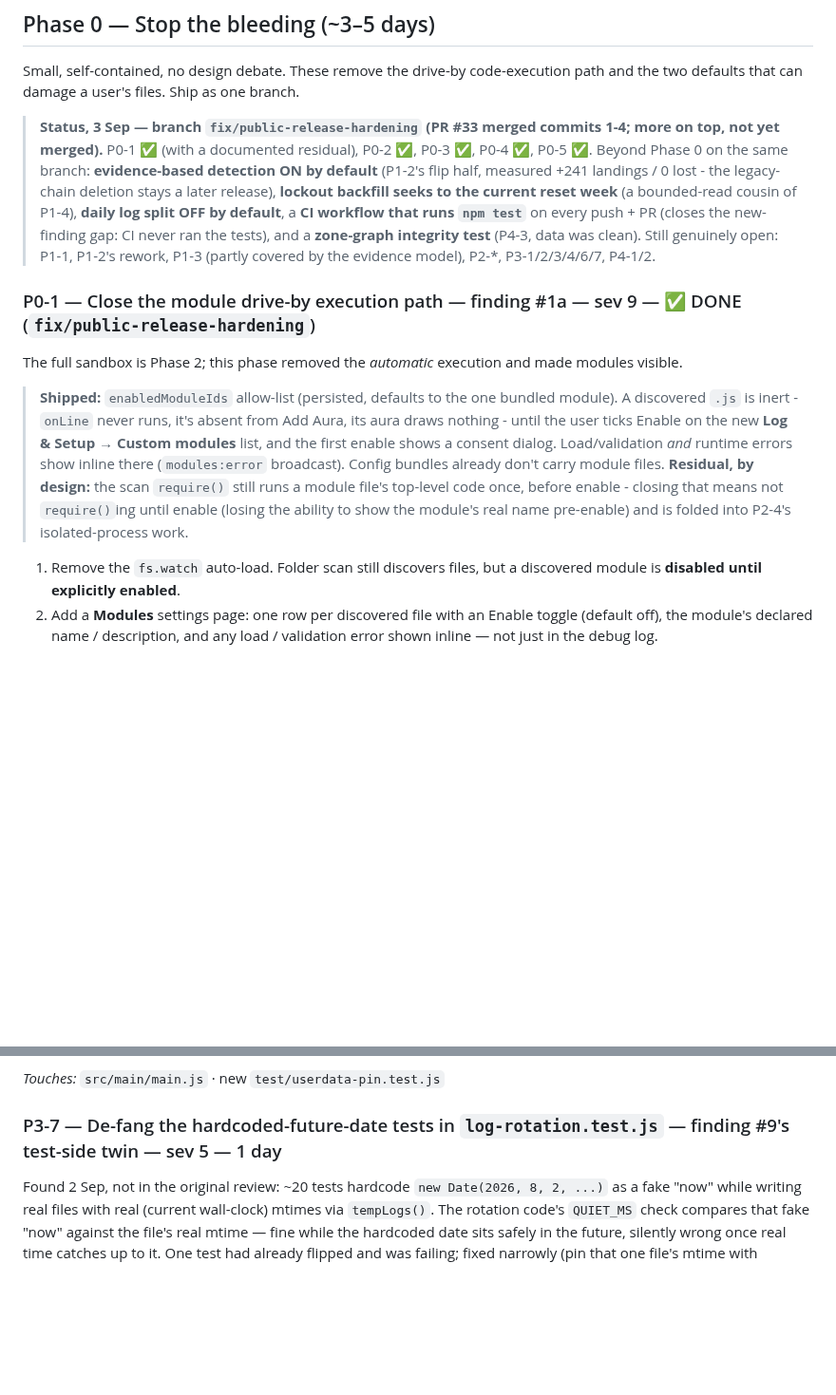
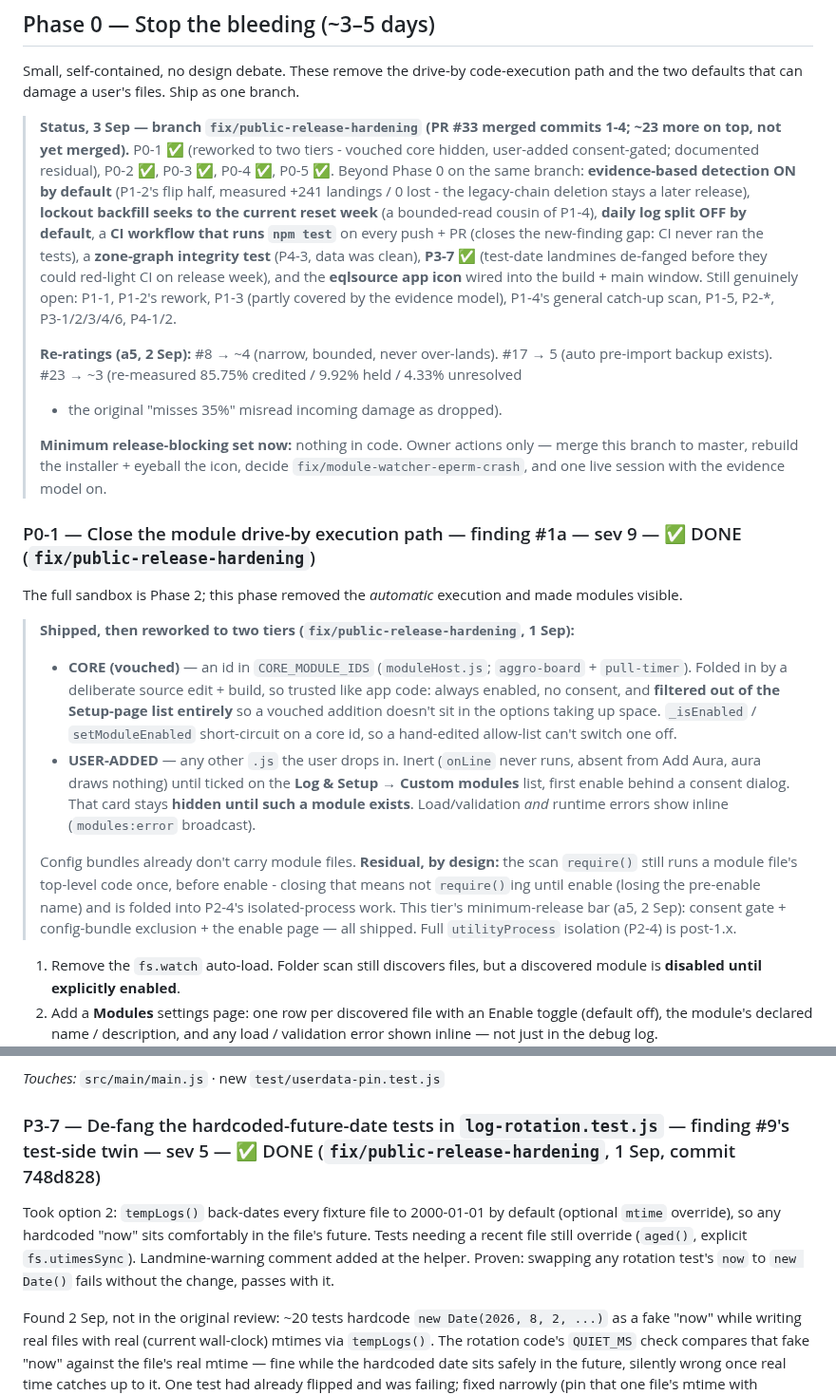
Before and after one commit to LoxyBee/EQLS-Auras, a Markdown page: docs/TEARDOWN-AND-REMEDIATION.md, 2 parts joined by grey strips. Shown at 95% size. GitHub-like rendering; blank space fills up the shorter version.

Commit message:
docs(teardown): P3-7 done, P0-1 two-tier rework, a5 re-ratings, release-blocker set

```diff
--- a/docs/TEARDOWN-AND-REMEDIATION.md
+++ b/docs/TEARDOWN-AND-REMEDIATION.md
@@ -269,27 +269,46 @@ reversing it) are working as intended.
 Small, self-contained, no design debate. These remove the drive-by code-execution path and the two
 defaults that can damage a user's files. Ship as one branch.
 
-> **Status, 3 Sep — branch `fix/public-release-hardening` (PR #33 merged commits 1-4; more on top,
-> not yet merged).** P0-1 ✅ (with a documented residual), P0-2 ✅, P0-3 ✅, P0-4 ✅, P0-5 ✅.
+> **Status, 3 Sep — branch `fix/public-release-hardening` (PR #33 merged commits 1-4; ~23 more on
+> top, not yet merged).** P0-1 ✅ (reworked to two tiers - vouched core hidden, user-added
+> consent-gated; documented residual), P0-2 ✅, P0-3 ✅, P0-4 ✅, P0-5 ✅.
 > Beyond Phase 0 on the same branch: **evidence-based detection ON by default** (P1-2's flip half,
 > measured +241 landings / 0 lost - the legacy-chain deletion stays a later release), **lockout
 > backfill seeks to the current reset week** (a bounded-read cousin of P1-4), **daily log split
 > OFF by default**, a **CI workflow that runs `npm test`** on every push + PR (closes the
-> new-finding gap: CI never ran the tests), and a **zone-graph integrity test** (P4-3, data was
-> clean). Still genuinely open: P1-1, P1-2's rework, P1-3 (partly covered by the evidence model),
-> P2-*, P3-1/2/3/4/6/7, P4-1/2.
+> new-finding gap: CI never ran the tests), a **zone-graph integrity test** (P4-3, data was
+> clean), **P3-7 ✅** (test-date landmines de-fanged before they could red-light CI on release
+> week), and the **eqlsource app icon** wired into the build + main window.
+> Still genuinely open: P1-1, P1-2's rework, P1-3 (partly covered by the evidence model),
+> P1-4's general catch-up scan, P1-5, P2-*, P3-1/2/3/4/6, P4-1/2.
+>
+> **Re-ratings (a5, 2 Sep):** #8 → ~4 (narrow, bounded, never over-lands). #17 → 5 (auto
+> pre-import backup exists). #23 → ~3 (re-measured 85.75% credited / 9.92% held / 4.33% unresolved
+> - the original "misses 35%" misread incoming damage as dropped).
+>
+> **Minimum release-blocking set now:** nothing in code. Owner actions only — merge this branch to
+> master, rebuild the installer + eyeball the icon, decide `fix/module-watcher-eperm-crash`, and one
+> live session with the evidence model on.
 
 ### P0-1 — Close the module drive-by execution path — finding #1a — sev 9 — ✅ DONE (`fix/public-release-hardening`)
 The full sandbox is Phase 2; this phase removed the *automatic* execution and made modules visible.
 
-> **Shipped:** `enabledModuleIds` allow-list (persisted, defaults to the one bundled module). A
-> discovered `.js` is inert - `onLine` never runs, it's absent from Add Aura, its aura draws
-> nothing - until the user ticks Enable on the new **Log & Setup → Custom modules** list, and the
-> first enable shows a consent dialog. Load/validation *and* runtime errors show inline there
-> (`modules:error` broadcast). Config bundles already don't carry module files. **Residual, by
-> design:** the scan `require()` still runs a module file's top-level code once, before enable -
-> closing that means not `require()`ing until enable (losing the ability to show the module's real
-> name pre-enable) and is folded into P2-4's isolated-process work.
+> **Shipped, then reworked to two tiers (`fix/public-release-hardening`, 1 Sep):**
+> - **CORE (vouched)** — an id in `CORE_MODULE_IDS` (`moduleHost.js`; `aggro-board` + `pull-timer`).
+>   Folded in by a deliberate source edit + build, so trusted like app code: always enabled, no
+>   consent, and **filtered out of the Setup-page list entirely** so a vouched addition doesn't sit
+>   in the options taking up space. `_isEnabled` / `setModuleEnabled` short-circuit on a core id, so
+>   a hand-edited allow-list can't switch one off.
+> - **USER-ADDED** — any other `.js` the user drops in. Inert (`onLine` never runs, absent from Add
+>   Aura, aura draws nothing) until ticked on the **Log & Setup → Custom modules** list, first enable
+>   behind a consent dialog. That card stays **hidden until such a module exists**. Load/validation
+>   *and* runtime errors show inline (`modules:error` broadcast).
+>
+> Config bundles already don't carry module files. **Residual, by design:** the scan `require()`
+> still runs a module file's top-level code once, before enable - closing that means not
+> `require()`ing until enable (losing the pre-enable name) and is folded into P2-4's isolated-process
+> work. This tier's minimum-release bar (a5, 2 Sep): consent gate + config-bundle exclusion + the
+> enable page — all shipped. Full `utilityProcess` isolation (P2-4) is post-1.x.
 
 1. Remove the `fs.watch` auto-load. Folder scan still discovers files, but a discovered module is
    **disabled until explicitly enabled**.
@@ -559,7 +578,12 @@ session
 
 *Touches:* `src/main/main.js` · new `test/userdata-pin.test.js`
 
-### P3-7 — De-fang the hardcoded-future-date tests in `log-rotation.test.js` — finding #9's test-side twin — sev 5 — 1 day
+### P3-7 — De-fang the hardcoded-future-date tests in `log-rotation.test.js` — finding #9's test-side twin — sev 5 — ✅ DONE (`fix/public-release-hardening`, 1 Sep, commit 748d828)
+Took option 2: `tempLogs()` back-dates every fixture file to 2000-01-01 by default (optional `mtime`
+override), so any hardcoded "now" sits comfortably in the file's future. Tests needing a recent file
+still override (`aged()`, explicit `fs.utimesSync`). Landmine-warning comment added at the helper.
+Proven: swapping any rotation test's `now` to `new Date()` fails without the change, passes with it.
+
 Found 2 Sep, not in the original review: ~20 tests hardcode `new Date(2026, 8, 2, ...)` as a fake
 "now" while writing real files with real (current wall-clock) mtimes via `tempLogs()`. The rotation
 code's `QUIET_MS` check compares that fake "now" against the file's real mtime — fine while the
```
